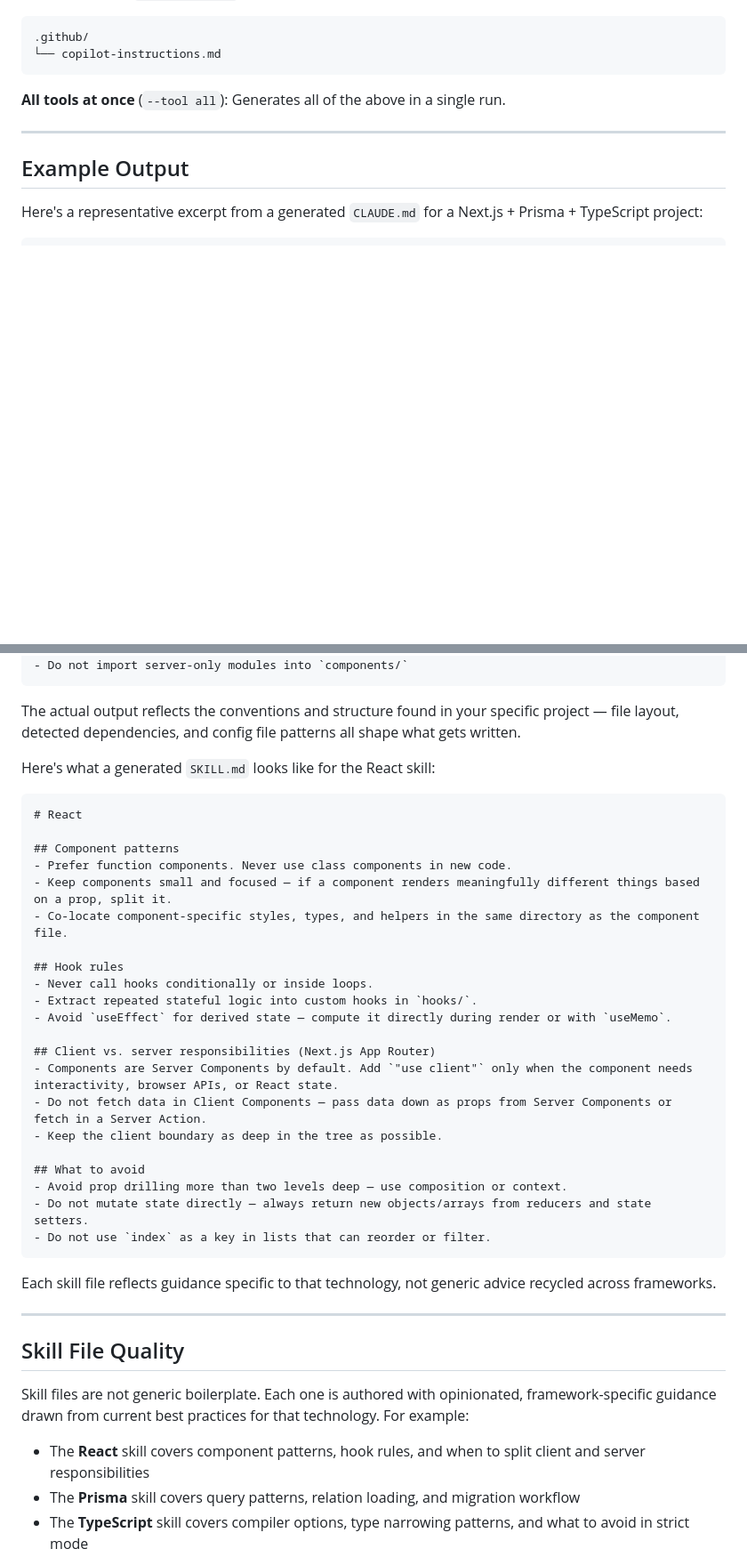
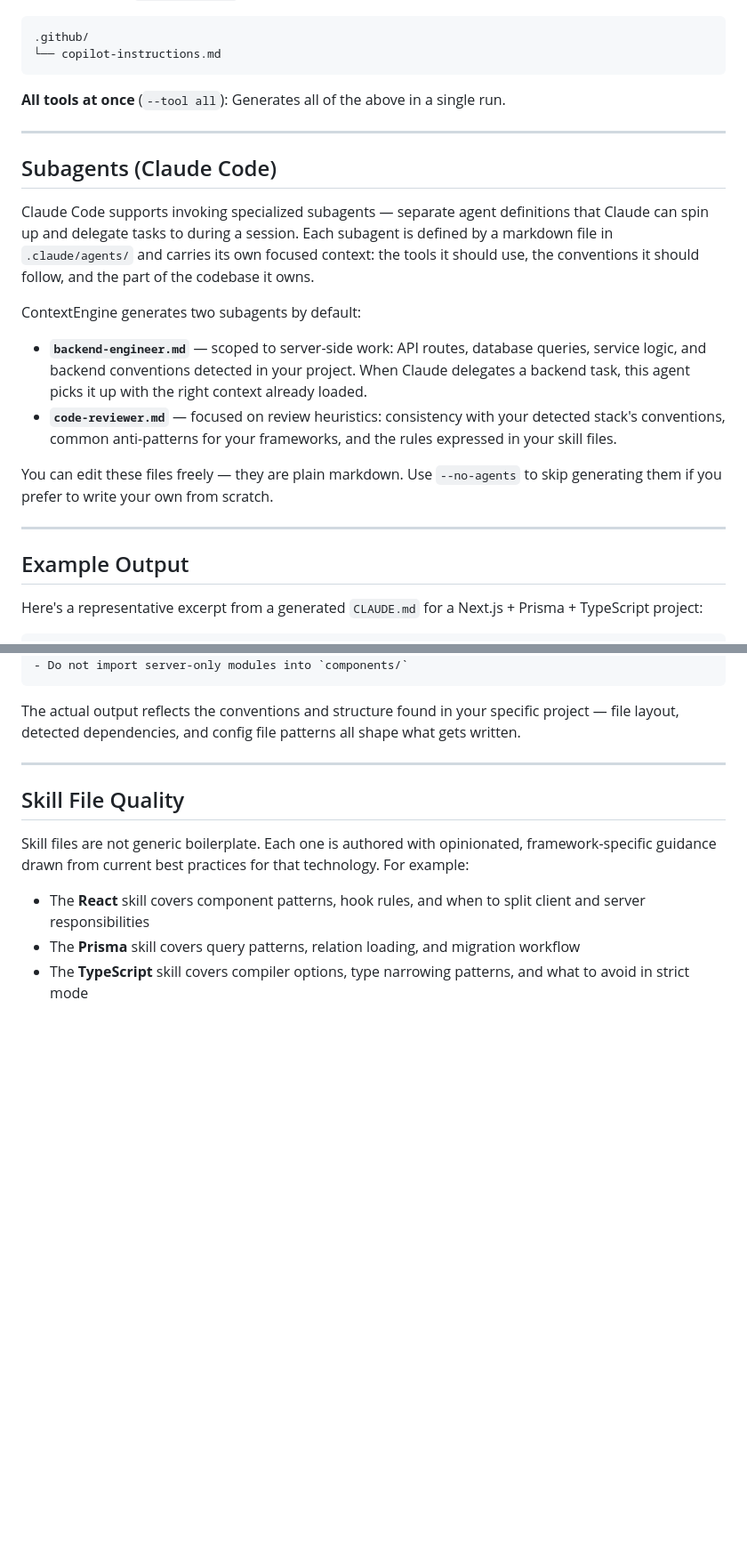
Before and after one commit to strifero/ContextEngine, a Markdown page: README.md, 2 parts joined by grey strips. Shown at 89% size. Drawn GitHub-style; blank space fills up the shorter version.

Commit message:
docs: update README via Stage 5 engine

````diff
--- a/README.md
+++ b/README.md
@@ -46,6 +46,19 @@ Generates all of the above in a single run.
 
 ---
 
+## Subagents (Claude Code)
+
+Claude Code supports invoking specialized subagents — separate agent definitions that Claude can spin up and delegate tasks to during a session. Each subagent is defined by a markdown file in `.claude/agents/` and carries its own focused context: the tools it should use, the conventions it should follow, and the part of the codebase it owns.
+
+ContextEngine generates two subagents by default:
+
+- **`backend-engineer.md`** — scoped to server-side work: API routes, database queries, service logic, and backend conventions detected in your project. When Claude delegates a backend task, this agent picks it up with the right context already loaded.
+- **`code-reviewer.md`** — focused on review heuristics: consistency with your detected stack's conventions, common anti-patterns for your frameworks, and the rules expressed in your skill files.
+
+You can edit these files freely — they are plain markdown. Use `--no-agents` to skip generating them if you prefer to write your own from scratch.
+
+---
+
 ## Example Output
 
 Here's a representative excerpt from a generated `CLAUDE.md` for a Next.js + Prisma + TypeScript project:
@@ -78,34 +91,6 @@ Here's a representative excerpt from a generated `CLAUDE.md` for a Next.js + Pri
 ```
 
 The actual output reflects the conventions and structure found in your specific project — file layout, detected dependencies, and config file patterns all shape what gets written.
-
-Here's what a generated `SKILL.md` looks like for the React skill:
-
-```markdown
-# React
-
-## Component patterns
-- Prefer function components. Never use class components in new code.
-- Keep components small and focused — if a component renders meaningfully different things based on a prop, split it.
-- Co-locate component-specific styles, types, and helpers in the same directory as the component file.
-
-## Hook rules
-- Never call hooks conditionally or inside loops.
-- Extract repeated stateful logic into custom hooks in `hooks/`.
-- Avoid `useEffect` for derived state — compute it directly during render or with `useMemo`.
-
-## Client vs. server responsibilities (Next.js App Router)
-- Components are Server Components by default. Add `"use client"` only when the component needs interactivity, browser APIs, or React state.
-- Do not fetch data in Client Components — pass data down as props from Server Components or fetch in a Server Action.
-- Keep the client boundary as deep in the tree as possible.
-
-## What to avoid
-- Avoid prop drilling more than two levels deep — use composition or context.
-- Do not mutate state directly — always return new objects/arrays from reducers and state setters.
-- Do not use `index` as a key in lists that can reorder or filter.
-```
-
-Each skill file reflects guidance specific to that technology, not generic advice recycled across frameworks.
 
 ---
 
````
Also changed, not shown: other parts of README.md (+12 -1 lines).
